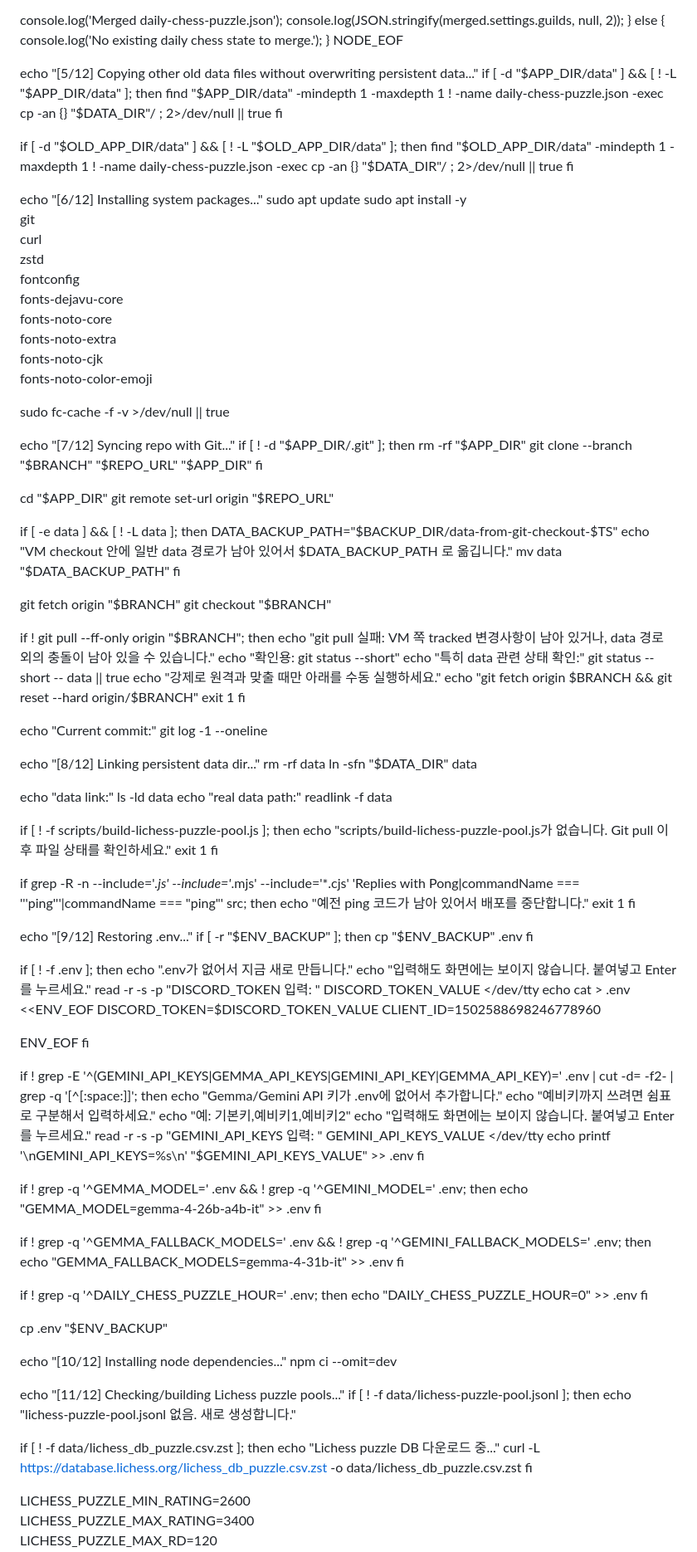
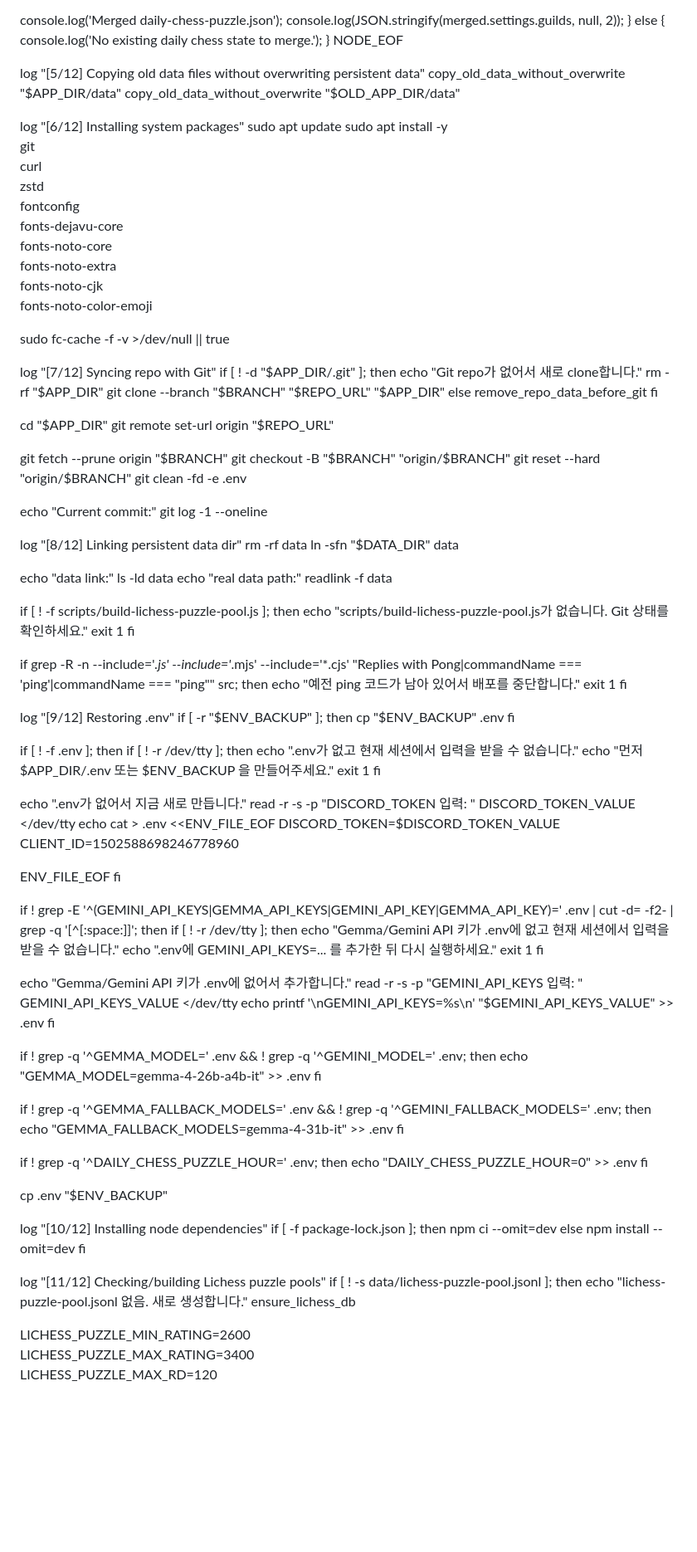
Before and after one commit to yddfhbh/kannyan, a Markdown page: 그긴거2.md, the part around one of its changes. Shown at 83% size. Drawn GitHub-style; blank space fills up the shorter version.

```diff
--- a/그긴거2.md
+++ b/그긴거2.md
@@ -116,16 +188,11 @@ if (
 }
 NODE_EOF
 
-echo "[5/12] Copying other old data files without overwriting persistent data..."
-if [ -d "$APP_DIR/data" ] && [ ! -L "$APP_DIR/data" ]; then
-  find "$APP_DIR/data" -mindepth 1 -maxdepth 1 ! -name daily-chess-puzzle.json -exec cp -an {} "$DATA_DIR"/ \; 2>/dev/null || true
-fi
+log "[5/12] Copying old data files without overwriting persistent data"
+copy_old_data_without_overwrite "$APP_DIR/data"
+copy_old_data_without_overwrite "$OLD_APP_DIR/data"
 
-if [ -d "$OLD_APP_DIR/data" ] && [ ! -L "$OLD_APP_DIR/data" ]; then
-  find "$OLD_APP_DIR/data" -mindepth 1 -maxdepth 1 ! -name daily-chess-puzzle.json -exec cp -an {} "$DATA_DIR"/ \; 2>/dev/null || true
-fi
-
-echo "[6/12] Installing system packages..."
+log "[6/12] Installing system packages"
 sudo apt update
 sudo apt install -y \
   git \
@@ -140,38 +207,27 @@ sudo apt install -y \
 
 sudo fc-cache -f -v >/dev/null || true
 
-echo "[7/12] Syncing repo with Git..."
+log "[7/12] Syncing repo with Git"
 if [ ! -d "$APP_DIR/.git" ]; then
+  echo "Git repo가 없어서 새로 clone합니다."
   rm -rf "$APP_DIR"
   git clone --branch "$BRANCH" "$REPO_URL" "$APP_DIR"
+else
+  remove_repo_data_before_git
 fi
 
 cd "$APP_DIR"
 git remote set-url origin "$REPO_URL"
 
-if [ -e data ] && [ ! -L data ]; then
-  DATA_BACKUP_PATH="$BACKUP_DIR/data-from-git-checkout-$TS"
-  echo "VM checkout 안에 일반 data 경로가 남아 있어서 $DATA_BACKUP_PATH 로 옮깁니다."
-  mv data "$DATA_BACKUP_PATH"
-fi
-
-git fetch origin "$BRANCH"
-git checkout "$BRANCH"
-
-if ! git pull --ff-only origin "$BRANCH"; then
-  echo "git pull 실패: VM 쪽 tracked 변경사항이 남아 있거나, data 경로 외의 충돌이 남아 있을 수 있습니다."
-  echo "확인용: git status --short"
-  echo "특히 data 관련 상태 확인:"
-  git status --short -- data || true
-  echo "강제로 원격과 맞출 때만 아래를 수동 실행하세요."
-  echo "git fetch origin $BRANCH && git reset --hard origin/$BRANCH"
-  exit 1
-fi
+git fetch --prune origin "$BRANCH"
+git checkout -B "$BRANCH" "origin/$BRANCH"
+git reset --hard "origin/$BRANCH"
+git clean -fd -e .env
 
 echo "Current commit:"
 git log -1 --oneline
 
-echo "[8/12] Linking persistent data dir..."
+log "[8/12] Linking persistent data dir"
 rm -rf data
 ln -sfn "$DATA_DIR" data
 
@@ -181,37 +237,45 @@ echo "real data path:"
 readlink -f data
 
 if [ ! -f scripts/build-lichess-puzzle-pool.js ]; then
-  echo "scripts/build-lichess-puzzle-pool.js가 없습니다. Git pull 이후 파일 상태를 확인하세요."
+  echo "scripts/build-lichess-puzzle-pool.js가 없습니다. Git 상태를 확인하세요."
   exit 1
 fi
 
-if grep -R -n --include='*.js' --include='*.mjs' --include='*.cjs' 'Replies with Pong\|commandName === '\''ping'\''\|commandName === "ping"' src; then
+if grep -R -n --include='*.js' --include='*.mjs' --include='*.cjs' "Replies with Pong\|commandName === 'ping'\|commandName === \"ping\"" src; then
   echo "예전 ping 코드가 남아 있어서 배포를 중단합니다."
   exit 1
 fi
 
-echo "[9/12] Restoring .env..."
+log "[9/12] Restoring .env"
 if [ -r "$ENV_BACKUP" ]; then
   cp "$ENV_BACKUP" .env
 fi
 
 if [ ! -f .env ]; then
+  if [ ! -r /dev/tty ]; then
+    echo ".env가 없고 현재 세션에서 입력을 받을 수 없습니다."
+    echo "먼저 $APP_DIR/.env 또는 $ENV_BACKUP 을 만들어주세요."
+    exit 1
+  fi
+
   echo ".env가 없어서 지금 새로 만듭니다."
-  echo "입력해도 화면에는 보이지 않습니다. 붙여넣고 Enter를 누르세요."
   read -r -s -p "DISCORD_TOKEN 입력: " DISCORD_TOKEN_VALUE </dev/tty
   echo
-  cat > .env <<ENV_EOF
+  cat > .env <<ENV_FILE_EOF
 DISCORD_TOKEN=$DISCORD_TOKEN_VALUE
 CLIENT_ID=1502588698246778960
 
-ENV_EOF
+ENV_FILE_EOF
 fi
 
 if ! grep -E '^(GEMINI_API_KEYS|GEMMA_API_KEYS|GEMINI_API_KEY|GEMMA_API_KEY)=' .env | cut -d= -f2- | grep -q '[^[:space:]]'; then
+  if [ ! -r /dev/tty ]; then
+    echo "Gemma/Gemini API 키가 .env에 없고 현재 세션에서 입력을 받을 수 없습니다."
+    echo ".env에 GEMINI_API_KEYS=... 를 추가한 뒤 다시 실행하세요."
+    exit 1
+  fi
+
   echo "Gemma/Gemini API 키가 .env에 없어서 추가합니다."
-  echo "예비키까지 쓰려면 쉼표로 구분해서 입력하세요."
-  echo "예: 기본키,예비키1,예비키2"
-  echo "입력해도 화면에는 보이지 않습니다. 붙여넣고 Enter를 누르세요."
   read -r -s -p "GEMINI_API_KEYS 입력: " GEMINI_API_KEYS_VALUE </dev/tty
   echo
   printf '\nGEMINI_API_KEYS=%s\n' "$GEMINI_API_KEYS_VALUE" >> .env
@@ -231,17 +295,17 @@ fi
 
 cp .env "$ENV_BACKUP"
 
-echo "[10/12] Installing node dependencies..."
-npm ci --omit=dev
+log "[10/12] Installing node dependencies"
+if [ -f package-lock.json ]; then
+  npm ci --omit=dev
+else
+  npm install --omit=dev
+fi
 
-echo "[11/12] Checking/building Lichess puzzle pools..."
-if [ ! -f data/lichess-puzzle-pool.jsonl ]; then
+log "[11/12] Checking/building Lichess puzzle pools"
+if [ ! -s data/lichess-puzzle-pool.jsonl ]; then
   echo "lichess-puzzle-pool.jsonl 없음. 새로 생성합니다."
-
-  if [ ! -f data/lichess_db_puzzle.csv.zst ]; then
-    echo "Lichess puzzle DB 다운로드 중..."
-    curl -L https://database.lichess.org/lichess_db_puzzle.csv.zst -o data/lichess_db_puzzle.csv.zst
-  fi
+  ensure_lichess_db
 
   LICHESS_PUZZLE_MIN_RATING=2600 \
   LICHESS_PUZZLE_MAX_RATING=3400 \
```
Also changed, not shown: other parts of 그긴거2.md (+127 -37 lines).
